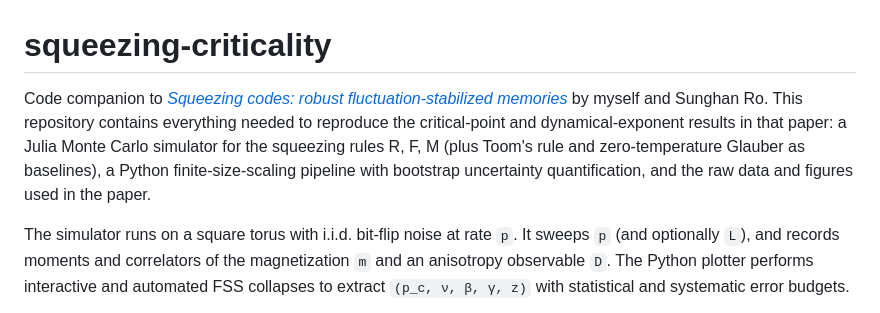
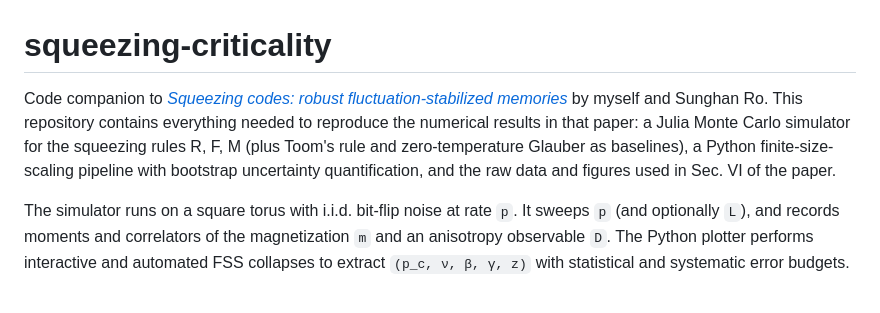
Before and after one commit to ethanlake/squeezing-codes, a Markdown page: README.md, the part around the change. Drawn GitHub-style.

```diff
--- a/README.md
+++ b/README.md
@@ -1,6 +1,6 @@
 # squeezing-criticality
 
-Code companion to [*Squeezing codes: robust fluctuation-stabilized memories*](https://arxiv.org/abs/2509.20730) by myself and Sunghan Ro. This repository contains everything needed to reproduce the critical-point and dynamical-exponent results in that paper: a Julia Monte Carlo simulator for the squeezing rules R, F, M (plus Toom's rule and zero-temperature Glauber as baselines), a Python finite-size-scaling pipeline with bootstrap uncertainty quantification, and the raw data and figures used in the paper.
+Code companion to [*Squeezing codes: robust fluctuation-stabilized memories*](https://arxiv.org/abs/2509.20730) by myself and Sunghan Ro. This repository contains everything needed to reproduce the numerical results in that paper: a Julia Monte Carlo simulator for the squeezing rules R, F, M (plus Toom's rule and zero-temperature Glauber as baselines), a Python finite-size-scaling pipeline with bootstrap uncertainty quantification, and the raw data and figures used in Sec. VI of the paper.
 
 The simulator runs on a square torus with i.i.d. bit-flip noise at rate `p`. It sweeps `p` (and optionally `L`), and records moments and correlators of the magnetization `m` and an anisotropy observable `D`. The Python plotter performs interactive and automated FSS collapses to extract `(p_c, ν, β, γ, z)` with statistical and systematic error budgets.
 
```
